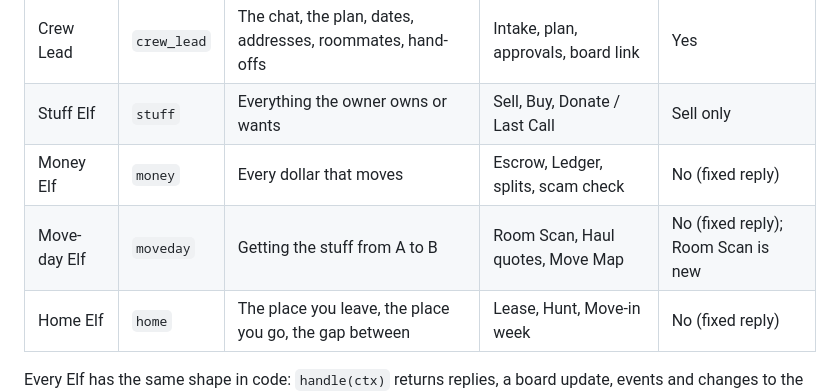
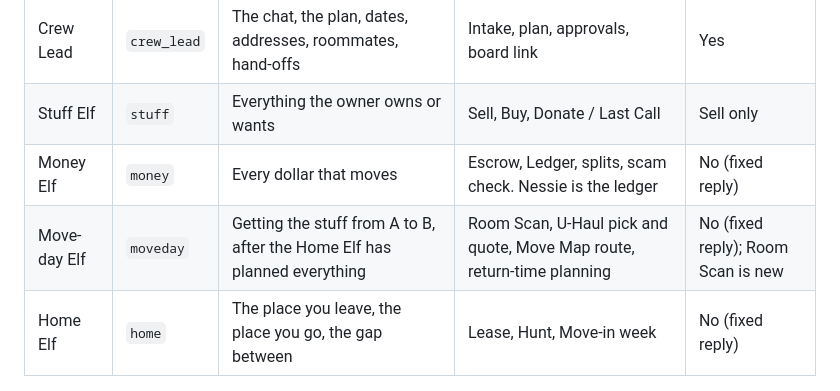
Before and after one commit to arshiyasharma/hackharvard, a Markdown page: docs/elves-spec.md, the part around one of its changes. Drawn GitHub-style.

```diff
--- a/docs/elves-spec.md
+++ b/docs/elves-spec.md
@@ -10,8 +10,8 @@ Elves is a moving crew the owner texts. Five Elves share one phone number: the C
 | --- | --- | --- | --- | --- |
 | Crew Lead | `crew_lead` | The chat, the plan, dates, addresses, roommates, hand-offs | Intake, plan, approvals, board link | Yes |
 | Stuff Elf | `stuff` | Everything the owner owns or wants | Sell, Buy, Donate / Last Call | Sell only |
-| Money Elf | `money` | Every dollar that moves | Escrow, Ledger, splits, scam check | No (fixed reply) |
-| Move-day Elf | `moveday` | Getting the stuff from A to B | Room Scan, Haul quotes, Move Map | No (fixed reply); Room Scan is new |
+| Money Elf | `money` | Every dollar that moves | Escrow, Ledger, splits, scam check. Nessie is the ledger | No (fixed reply) |
+| Move-day Elf | `moveday` | Getting the stuff from A to B, after the Home Elf has planned everything | Room Scan, U-Haul pick and quote, Move Map route, return-time planning | No (fixed reply); Room Scan is new |
 | Home Elf | `home` | The place you leave, the place you go, the gap between | Lease, Hunt, Move-in week | No (fixed reply) |
 
 Every Elf has the same shape in code: `handle(ctx)` returns replies, a board update, events and changes to the move record (`packages/elves/src/contract.ts`). Elves never send messages themselves; the service does.
```
Also changed, not shown: other parts of docs/elves-spec.md (+11 -5 lines), SPEC.md (+10 -3 lines).
